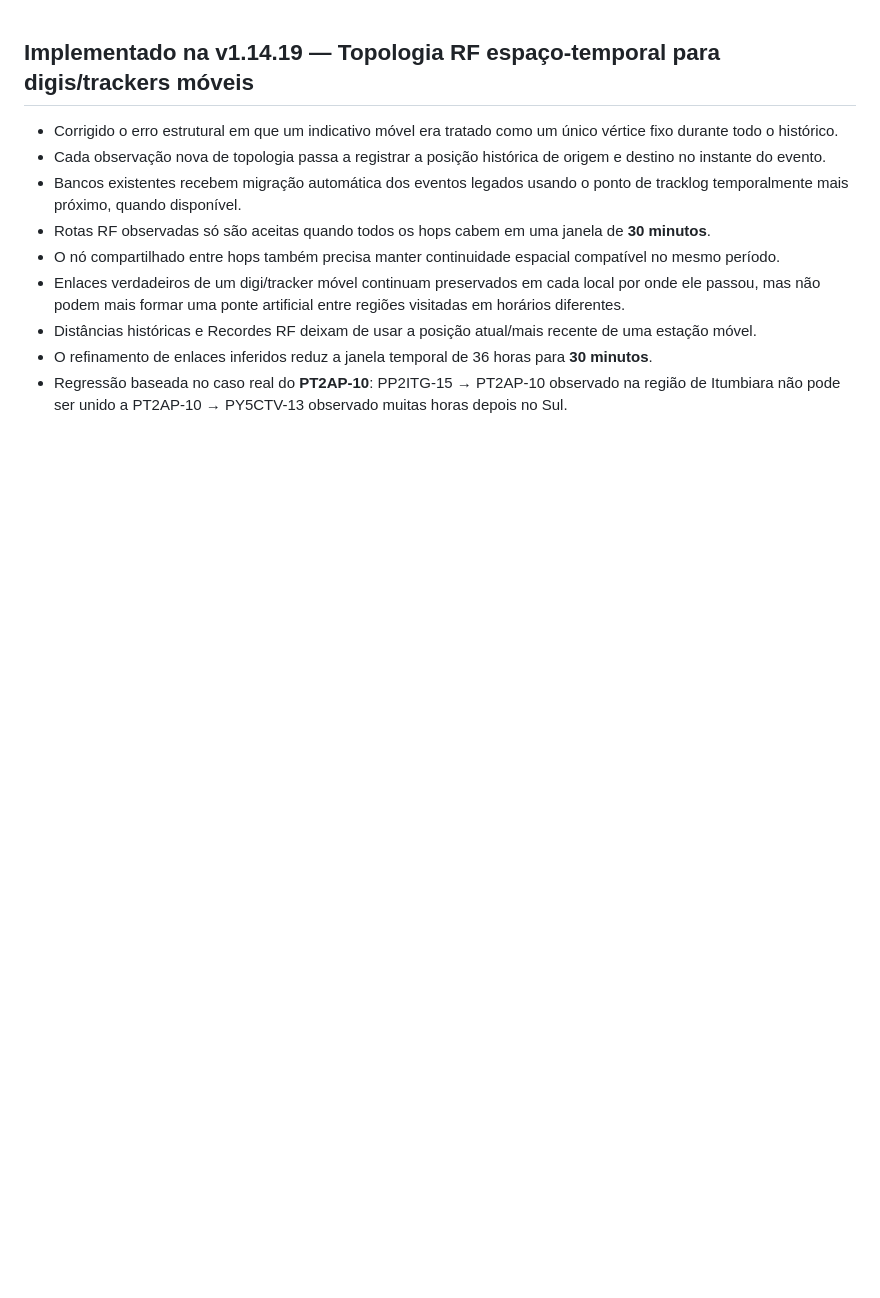
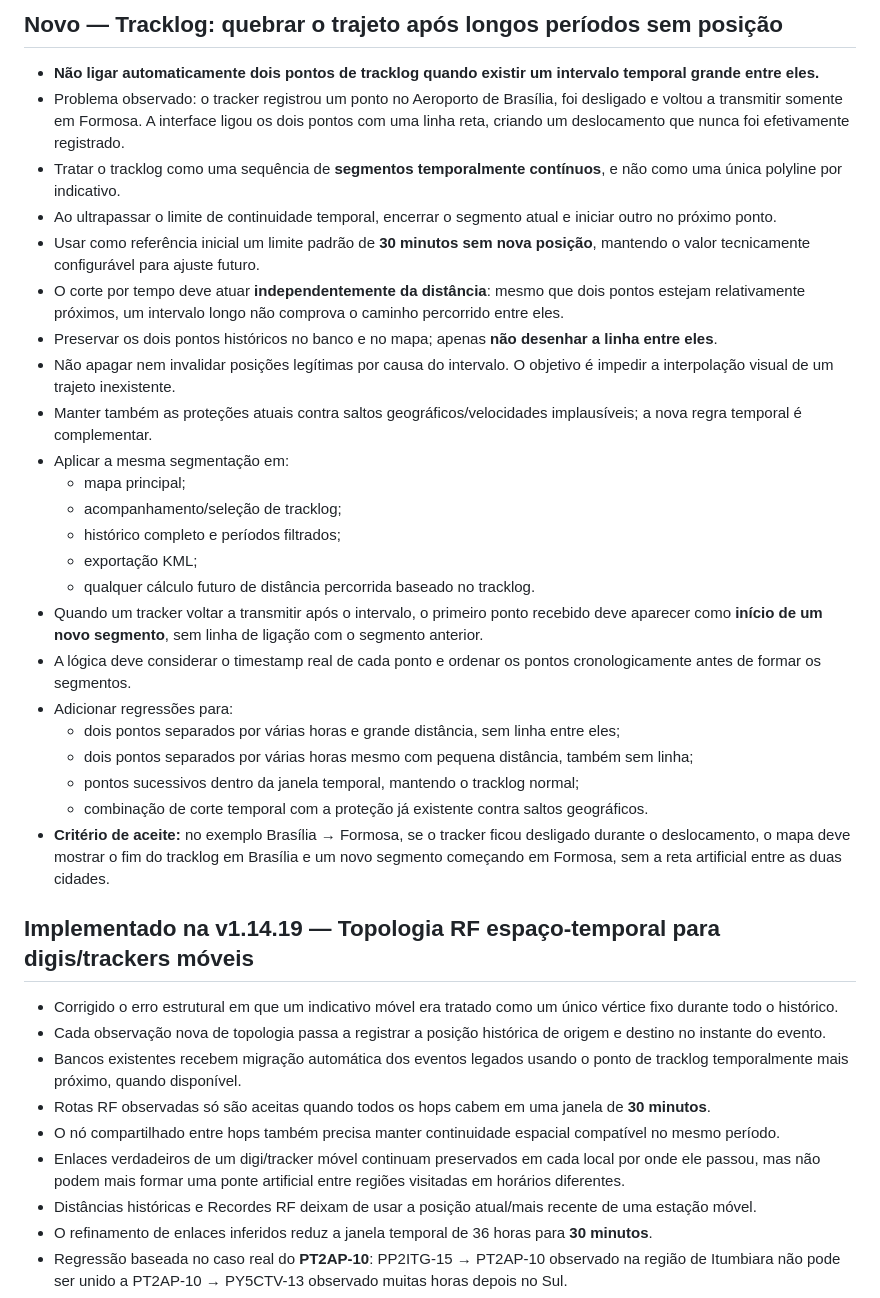
Before and after one commit to alexpmr/PT2VHF-APRS-Client, a Markdown page: BACKLOG.md, the part around the change. Drawn GitHub-style; blank space fills up the shorter version.

Commit message:
backlog: split tracklogs after long position gaps

```diff
--- a/BACKLOG.md
+++ b/BACKLOG.md
@@ -1,3 +1,29 @@
+## Novo — Tracklog: quebrar o trajeto após longos períodos sem posição
+
+- **Não ligar automaticamente dois pontos de tracklog quando existir um intervalo temporal grande entre eles.**
+- Problema observado: o tracker registrou um ponto no Aeroporto de Brasília, foi desligado e voltou a transmitir somente em Formosa. A interface ligou os dois pontos com uma linha reta, criando um deslocamento que nunca foi efetivamente registrado.
+- Tratar o tracklog como uma sequência de **segmentos temporalmente contínuos**, e não como uma única polyline por indicativo.
+- Ao ultrapassar o limite de continuidade temporal, encerrar o segmento atual e iniciar outro no próximo ponto.
+- Usar como referência inicial um limite padrão de **30 minutos sem nova posição**, mantendo o valor tecnicamente configurável para ajuste futuro.
+- O corte por tempo deve atuar **independentemente da distância**: mesmo que dois pontos estejam relativamente próximos, um intervalo longo não comprova o caminho percorrido entre eles.
+- Preservar os dois pontos históricos no banco e no mapa; apenas **não desenhar a linha entre eles**.
+- Não apagar nem invalidar posições legítimas por causa do intervalo. O objetivo é impedir a interpolação visual de um trajeto inexistente.
+- Manter também as proteções atuais contra saltos geográficos/velocidades implausíveis; a nova regra temporal é complementar.
+- Aplicar a mesma segmentação em:
+  - mapa principal;
+  - acompanhamento/seleção de tracklog;
+  - histórico completo e períodos filtrados;
+  - exportação KML;
+  - qualquer cálculo futuro de distância percorrida baseado no tracklog.
+- Quando um tracker voltar a transmitir após o intervalo, o primeiro ponto recebido deve aparecer como **início de um novo segmento**, sem linha de ligação com o segmento anterior.
+- A lógica deve considerar o timestamp real de cada ponto e ordenar os pontos cronologicamente antes de formar os segmentos.
+- Adicionar regressões para:
+  - dois pontos separados por várias horas e grande distância, sem linha entre eles;
+  - dois pontos separados por várias horas mesmo com pequena distância, também sem linha;
+  - pontos sucessivos dentro da janela temporal, mantendo o tracklog normal;
+  - combinação de corte temporal com a proteção já existente contra saltos geográficos.
+- **Critério de aceite:** no exemplo Brasília → Formosa, se o tracker ficou desligado durante o deslocamento, o mapa deve mostrar o fim do tracklog em Brasília e um novo segmento começando em Formosa, sem a reta artificial entre as duas cidades.
+
 ## Implementado na v1.14.19 — Topologia RF espaço-temporal para digis/trackers móveis
 
 - Corrigido o erro estrutural em que um indicativo móvel era tratado como um único vértice fixo durante todo o histórico.
```
